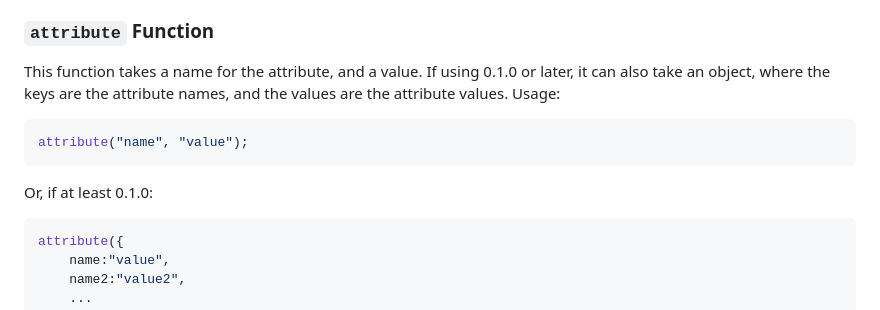
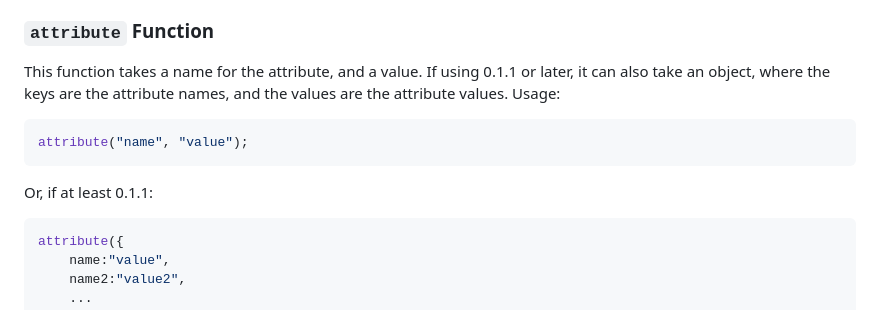
Before and after one commit to Fighter178/micromarkup, a Markdown page: README.md, the part around the change. Drawn GitHub-style.

````diff
--- a/README.md
+++ b/README.md
@@ -28,12 +28,12 @@ After that,  expects `mkElement`s, which is returned by every MicroMarkup functi
 These are passes as spread arguments, and are appended to the node in the order they come. If `node` is called within this, it will become a child element.
 ### `attribute` Function
 This function takes a name for the attribute, and a value.
-If using 0.1.0 or later, it can also take an object, where the keys are the attribute names, and the values are the attribute values.
+If using 0.1.1 or later, it can also take an object, where the keys are the attribute names, and the values are the attribute values.
 Usage:
 ```ts
 attribute("name", "value");
 ```
-Or, if at least 0.1.0:
+Or, if at least 0.1.1:
 ```ts
 attribute({
     name:"value",
````
